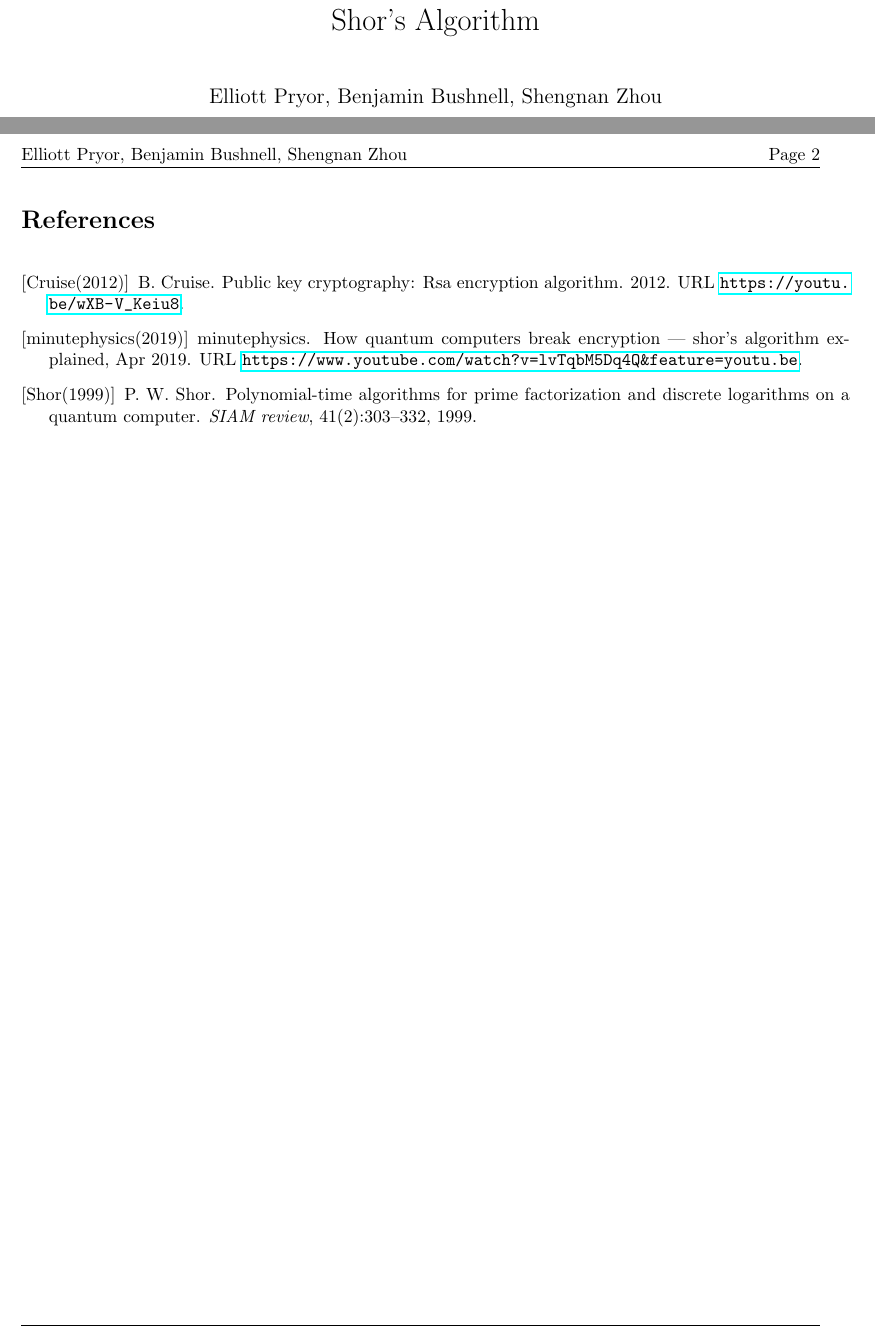
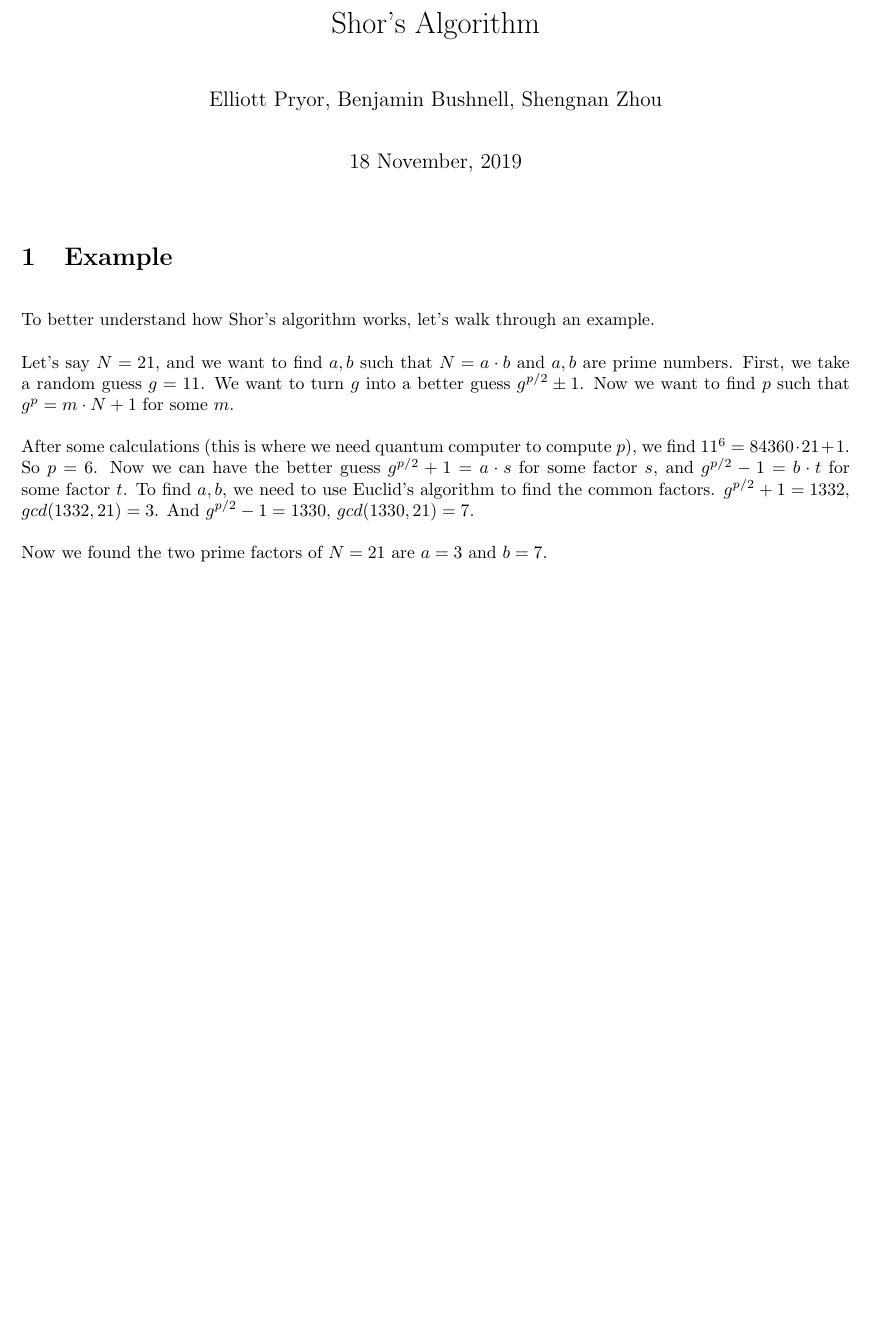
Before and after one commit to ElliottP-13/csci-432-fa19, a LaTeX document (project/part4/part4.tex): two parts of pages 1 and 2 of 2 before the commit and part of the page after it, the two joined at a grey line, cut so that both start at the same text, the shorter picture padded with empty space. Compiled offline with pdfLaTeX.

Commit message:
added example for part 4

```diff
--- a/project/part4/part4.tex
+++ b/project/part4/part4.tex
@@ -1,7 +1,6 @@
 \documentclass[a4paper]{article}
 
 \usepackage{../project}
-\usepackage{cite}
 
 % ========================================================================
 \title{Shor's Algorithm}
@@ -15,6 +14,18 @@
 
 
 \maketitle % This line creates the title (DO NOT CHANGE)
+
+
+\section{Example}
+To better understand how Shor's algorithm works, let's walk through an example.
+
+Let's say $N=21$, and we want to find $a, b$ such that $N = a \cdot b$ and $a, b$ are prime numbers.
+First, we take a random guess $g=11$. We want to turn $g$ into a better guess $g^{p/2} \pm 1$. Now we want to find $p$ such that $g^p = m \cdot N + 1$ for some $m$.
+
+After some calculations (this is where we need quantum computer to compute $p$), we find $11^ 6 = 84360 \cdot 21 + 1$. So $p=6$. Now we can have the better guess $g^{p/2} + 1 = a \cdot s$ for some factor $s$, and $g^{p/2} - 1 = b \cdot t$ for some factor $t$. To find $a,b$, we need to use Euclid's algorithm to find the common factors.
+$g^{p/2} + 1 = 1332$, $gcd(1332, 21) = 3$. And $g^{p/2} - 1 = 1330$, $gcd(1330, 21) = 7$.
+
+Now we found the two prime factors of $N=21$ are $a = 3$ and $b = 7$.
 
 
 
@@ -44,16 +55,4 @@
 
 
 
-
-
-
-
-
-
-\newpage
-\nocite{*}
-\bibliographystyle{abbrvnat}
-\bibliography{citations}
-
-
 \end{document}
```
Also changed, not shown: project/part4/part4.pdf (added).
